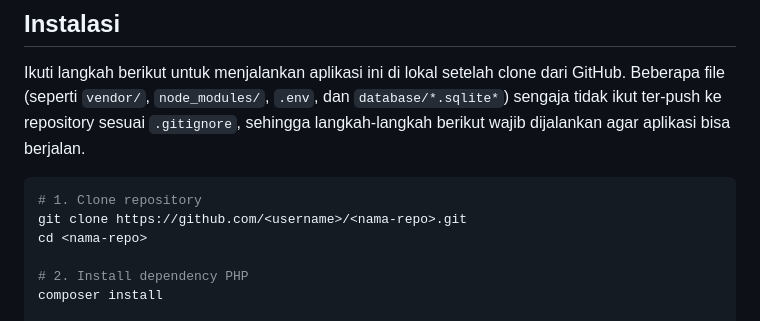
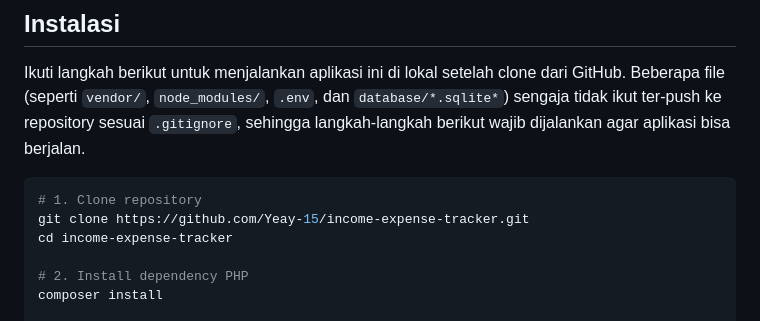
Before and after one commit to Yeay-15/income-expense-tracker, a Markdown page: README.md, the part around the change. GitHub-like rendering.

````diff
--- a/README.md
+++ b/README.md
@@ -70,8 +70,8 @@ Ikuti langkah berikut untuk menjalankan aplikasi ini di lokal setelah clone dari
 
 ```bash
 # 1. Clone repository
-git clone https://github.com/<username>/<nama-repo>.git
-cd <nama-repo>
+git clone https://github.com/Yeay-15/income-expense-tracker.git
+cd income-expense-tracker
 
 # 2. Install dependency PHP
 composer install
````
